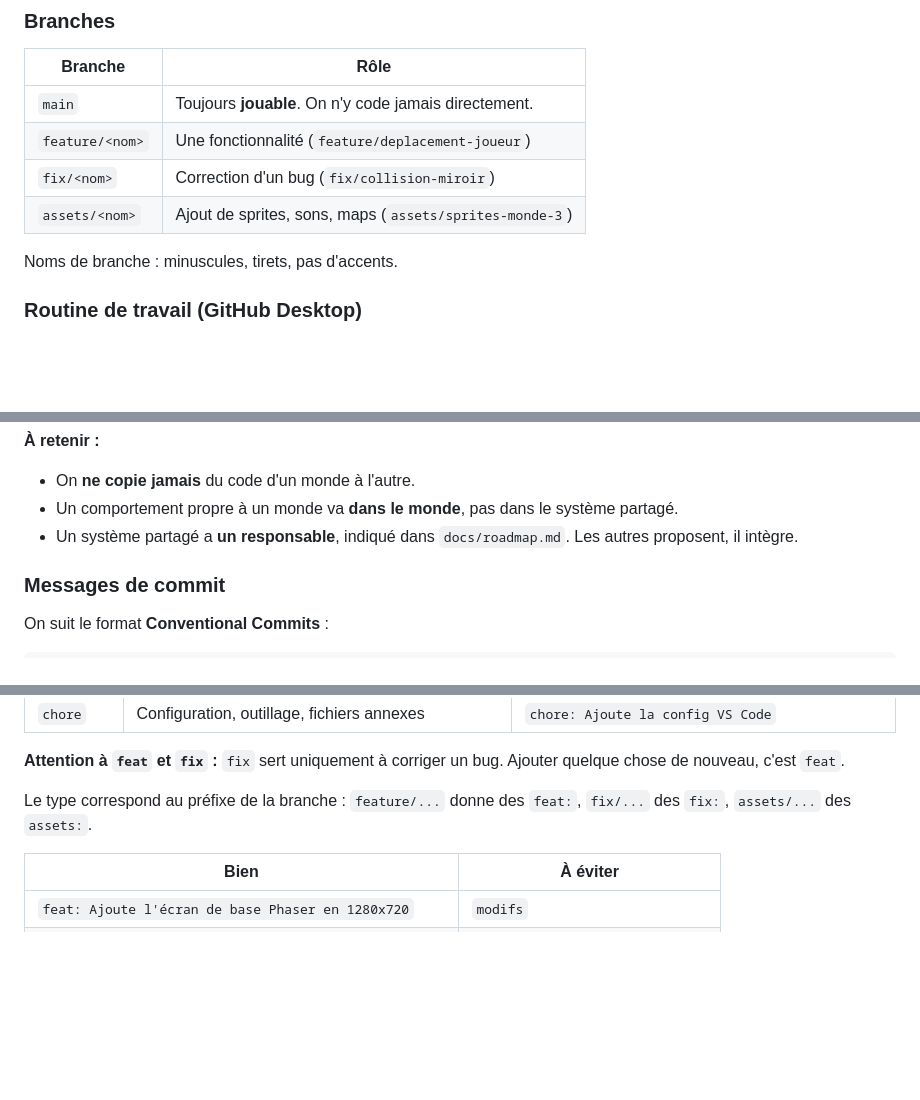
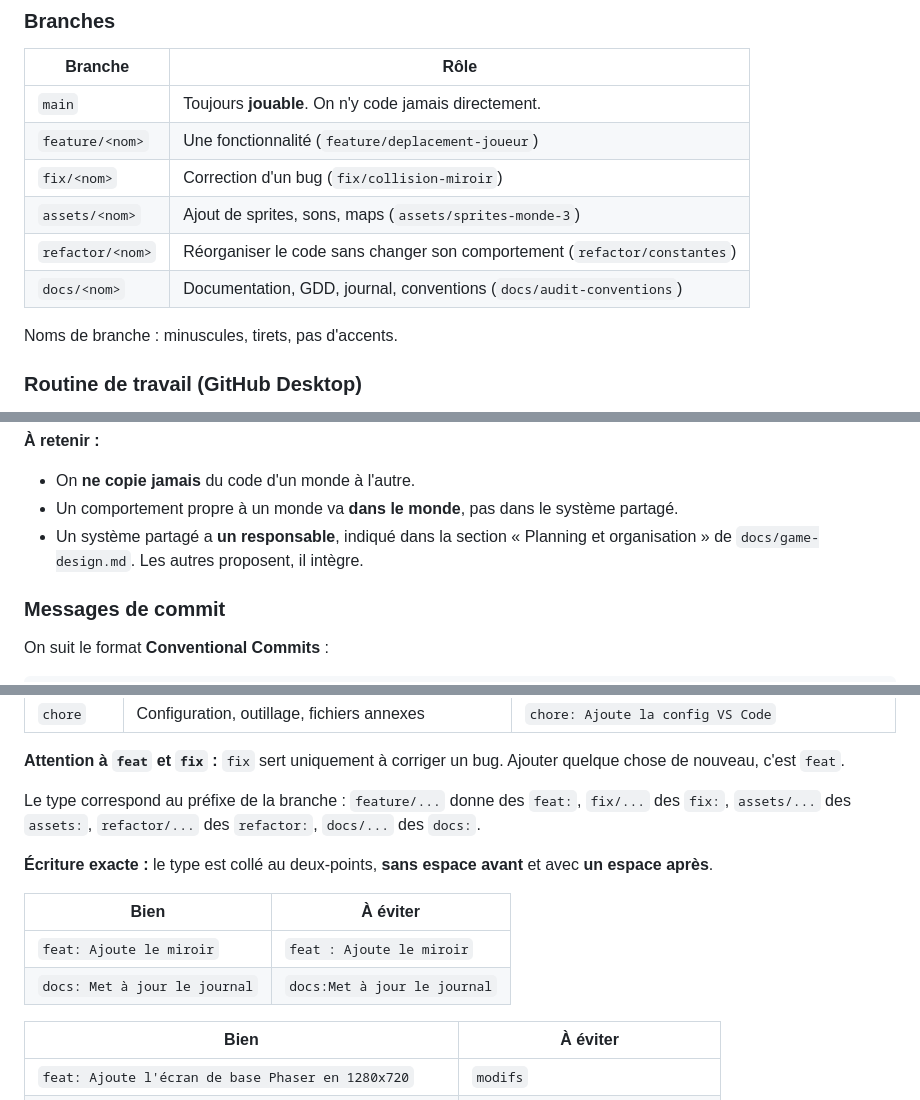
Before and after one commit to zaderlyl/glass_garden, a Markdown page: docs/conventions.md, 3 parts joined by grey strips. GitHub-like rendering; blank space fills up the shorter version.

Commit message:
docs: Aligne les conventions sur la pratique

```diff
--- a/docs/conventions.md
+++ b/docs/conventions.md
@@ -55,6 +55,8 @@ Les couleurs de nos étiquettes sont déjà définies dans `.vscode/settings.jso
 | `feature/<nom>` | Une fonctionnalité (`feature/deplacement-joueur`) |
 | `fix/<nom>` | Correction d'un bug (`fix/collision-miroir`) |
 | `assets/<nom>` | Ajout de sprites, sons, maps (`assets/sprites-monde-3`) |
+| `refactor/<nom>` | Réorganiser le code sans changer son comportement (`refactor/constantes`) |
+| `docs/<nom>` | Documentation, GDD, journal, conventions (`docs/audit-conventions`) |
 
 Noms de branche : minuscules, tirets, pas d'accents.
 
@@ -104,7 +106,7 @@ new ShootingSystem(scene, { speed: 300, cooldown: 500, onHit: (boite) => boite.o
 
 - On **ne copie jamais** du code d'un monde à l'autre.
 - Un comportement propre à un monde va **dans le monde**, pas dans le système partagé.
-- Un système partagé a **un responsable**, indiqué dans `docs/roadmap.md`. Les autres proposent, il intègre.
+- Un système partagé a **un responsable**, indiqué dans la section « Planning et organisation » de `docs/game-design.md`. Les autres proposent, il intègre.
 
 ### Messages de commit
 
@@ -128,7 +130,14 @@ La description est **en français**, à l'indicatif (« Ajoute… », « Corrige
 
 **Attention à `feat` et `fix` :** `fix` sert uniquement à corriger un bug. Ajouter quelque chose de nouveau, c'est `feat`.
 
-Le type correspond au préfixe de la branche : `feature/...` donne des `feat:`, `fix/...` des `fix:`, `assets/...` des `assets:`.
+Le type correspond au préfixe de la branche : `feature/...` donne des `feat:`, `fix/...` des `fix:`, `assets/...` des `assets:`, `refactor/...` des `refactor:`, `docs/...` des `docs:`.
+
+**Écriture exacte :** le type est collé au deux-points, **sans espace avant** et avec **un espace après**.
+
+| Bien | À éviter |
+|---|---|
+| `feat: Ajoute le miroir` | `feat : Ajoute le miroir` |
+| `docs: Met à jour le journal` | `docs:Met à jour le journal` |
 
 | Bien | À éviter |
 |---|---|
```
Also changed, not shown: other parts of docs/conventions.md (+3 -3 lines).
